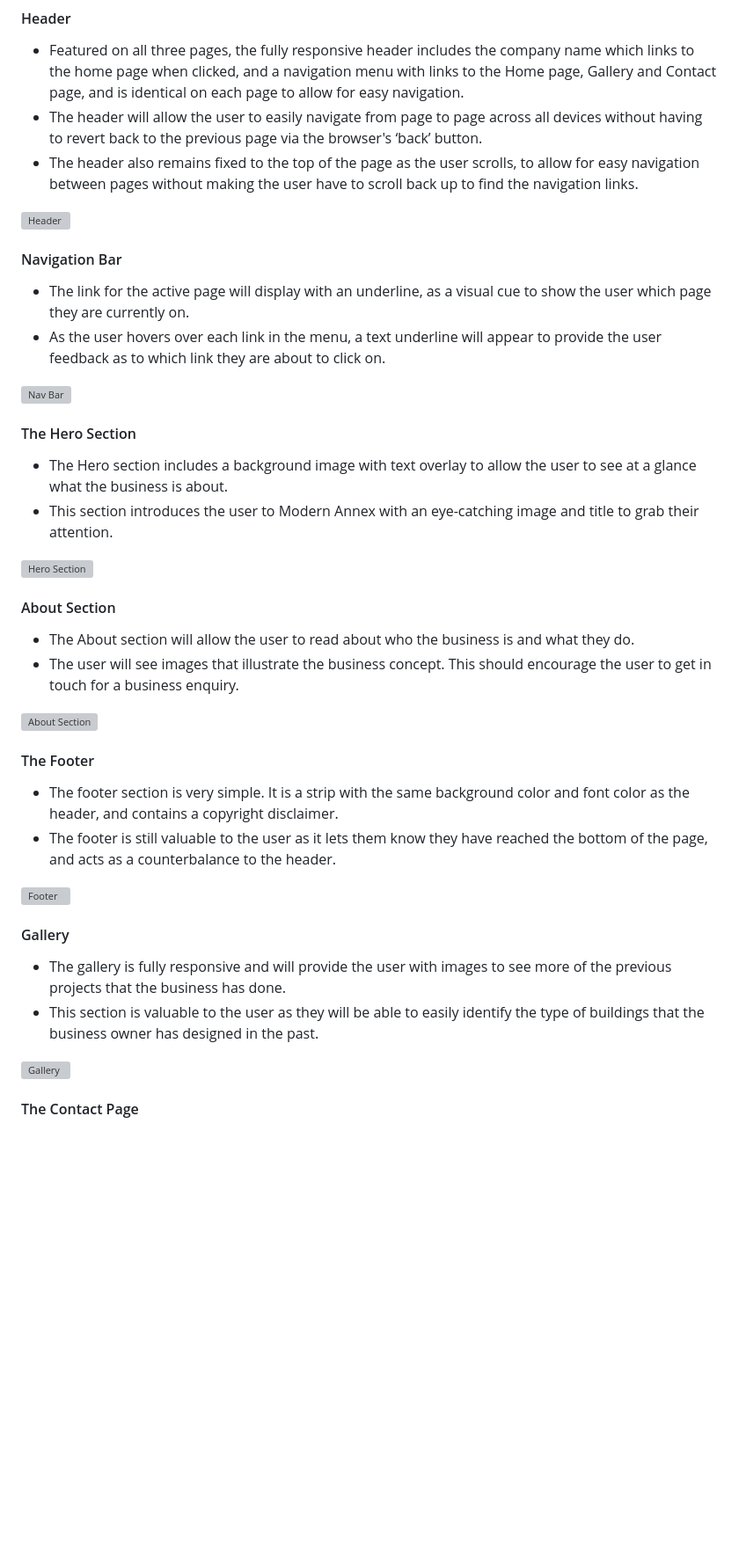
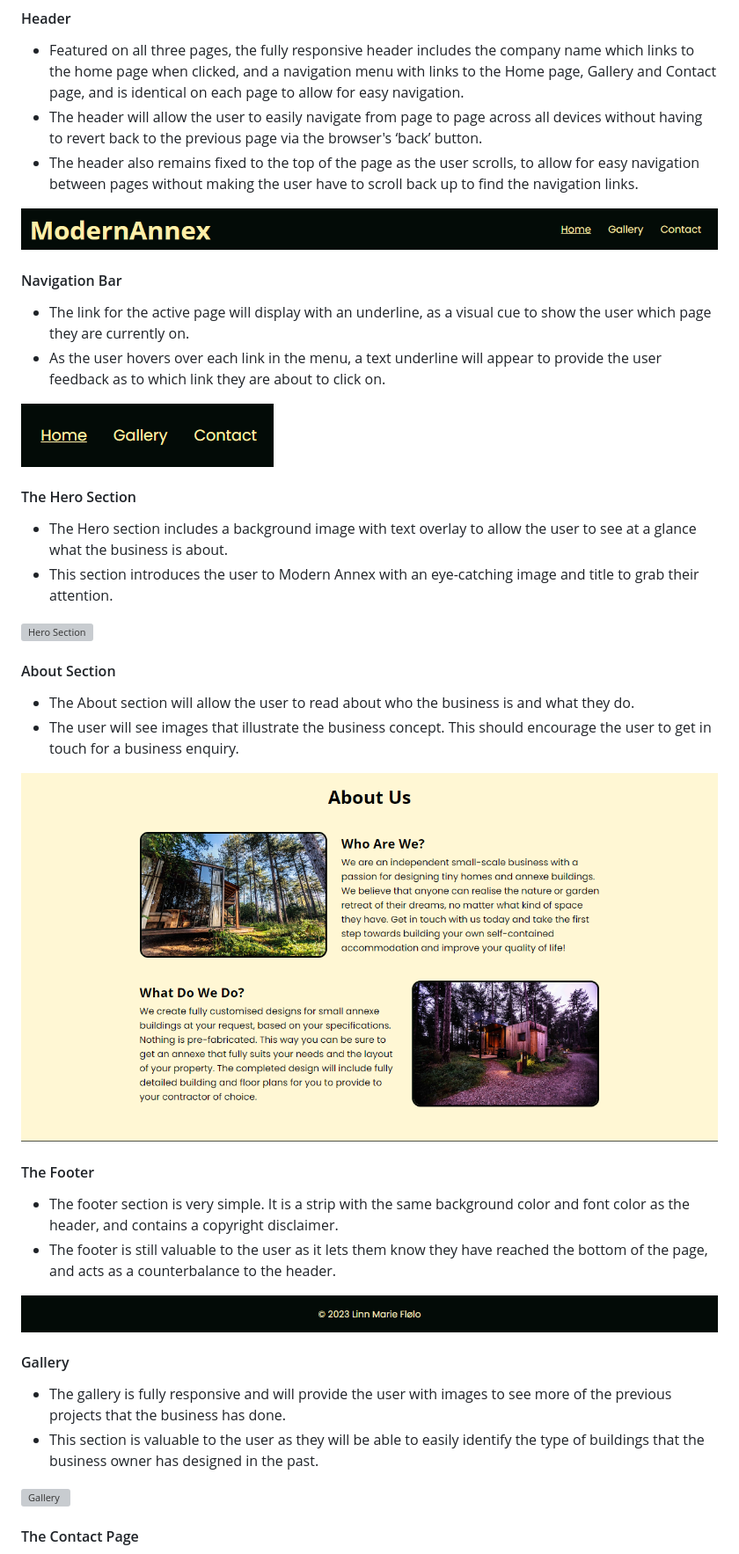
Before and after one commit to lmflolo/portfolio-project-1, a Markdown page: README.md, the part around one of its changes. Shown at 88% size. Rendered like a GitHub page; blank space fills up the shorter version; grey boxes are pictures that could not be loaded.

Commit message:
docs: Update readme image file paths

```diff
--- a/README.md
+++ b/README.md
@@ -25,13 +25,13 @@ You can find the deployed site [HERE](https://lmflolo.github.io/pp1/).
 - The header will allow the user to easily navigate from page to page across all devices without having to revert back to the previous page via the browser's ‘back’ button.
 - The header also remains fixed to the top of the page as the user scrolls, to allow for easy navigation between pages without making the user have to scroll back up to find the navigation links.
 
-![Header](assets/images/readme-header.PNG)
+![Header](assets/documentation/readme-header.PNG)
 
 #### Navigation Bar
 - The link for the active page will display with an underline, as a visual cue to show the user which page they are currently on.
 - As the user hovers over each link in the menu, a text underline will appear to provide the user feedback as to which link they are about to click on.
 
-![Nav Bar](assets/images/readme-navbar.PNG)
+![Nav Bar](assets/documentation/readme-navbar.PNG)
 
 #### The Hero Section
 - The Hero section includes a background image with text overlay to allow the user to see at a glance what the business is about.
@@ -43,13 +43,13 @@ You can find the deployed site [HERE](https://lmflolo.github.io/pp1/).
   - The About section will allow the user to read about who the business is and what they do.
   - The user will see images that illustrate the business concept. This should encourage the user to get in touch for a business enquiry.
 
-![About Section](assets/images/readme-about-section.png)
+![About Section](assets/documentation/readme-about-section.png)
 
 #### The Footer
   - The footer section is very simple. It is a strip with the same background color and font color as the header, and contains a copyright disclaimer.
   - The footer is still valuable to the user as it lets them know they have reached the bottom of the page, and acts as a counterbalance to the header.
 
-![Footer](assets/images/readme-footer.PNG)
+![Footer](assets/documentation/readme-footer.PNG)
 
 #### Gallery
 
```
Also changed, not shown: other parts of README.md (+13 -13 lines).
